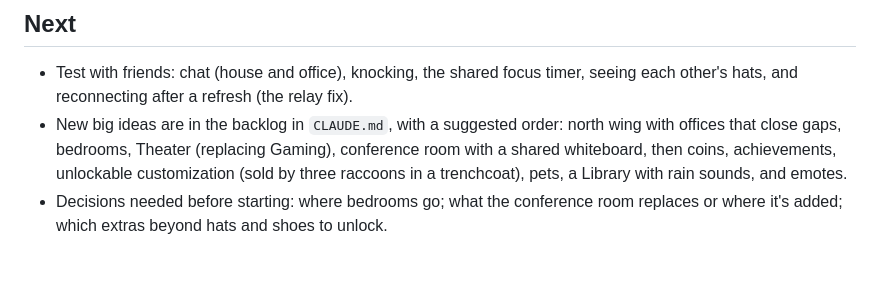
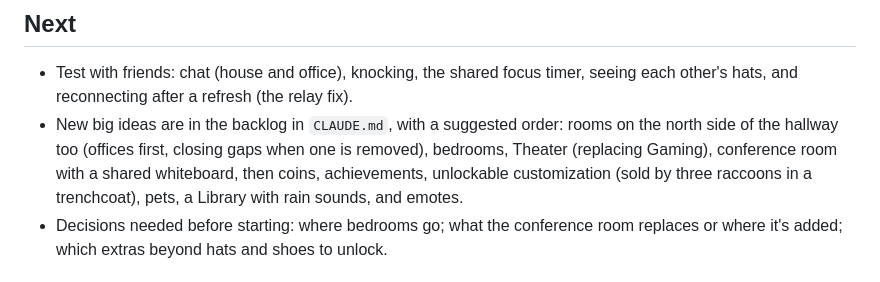
Before and after one commit to Props-coding/cozy-simulator, a Markdown page: PROGRESS.md, the part around the change. GitHub-like rendering.

```diff
--- a/PROGRESS.md
+++ b/PROGRESS.md
@@ -72,7 +72,7 @@
 
 ## Next
 - Test with friends: chat (house and office), knocking, the shared focus timer, seeing each other's hats, and reconnecting after a refresh (the relay fix).
-- New big ideas are in the backlog in `CLAUDE.md`, with a suggested order: north wing with offices that close gaps, bedrooms, Theater (replacing Gaming), conference room with a shared whiteboard, then coins, achievements, unlockable customization (sold by three raccoons in a trenchcoat), pets, a Library with rain sounds, and emotes.
+- New big ideas are in the backlog in `CLAUDE.md`, with a suggested order: rooms on the north side of the hallway too (offices first, closing gaps when one is removed), bedrooms, Theater (replacing Gaming), conference room with a shared whiteboard, then coins, achievements, unlockable customization (sold by three raccoons in a trenchcoat), pets, a Library with rain sounds, and emotes.
 - Decisions needed before starting: where bedrooms go; what the conference room replaces or where it's added; which extras beyond hats and shoes to unlock.
 
 ## Open questions
```
Also changed, not shown: CLAUDE.md (+1 -1 lines).
